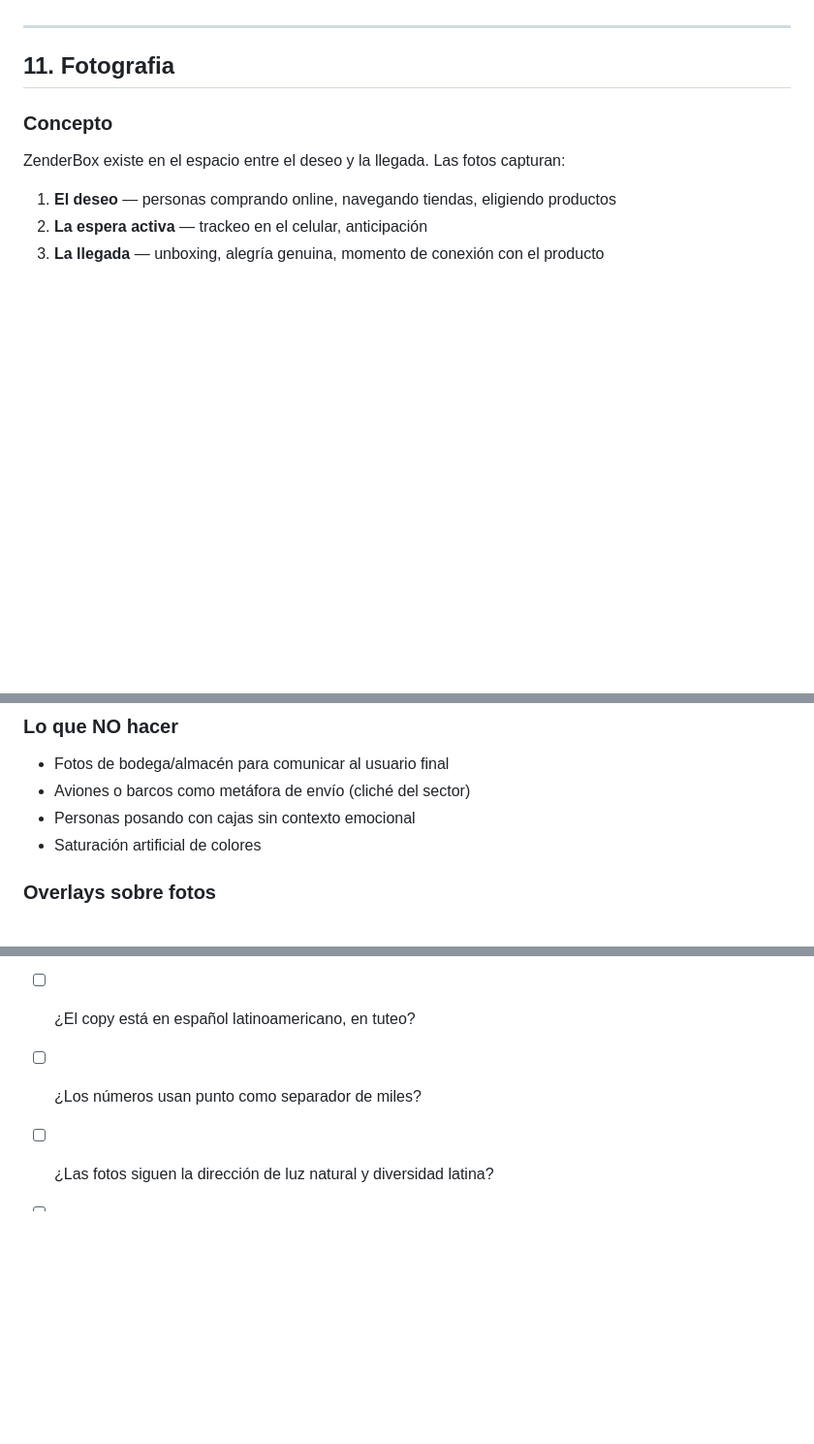
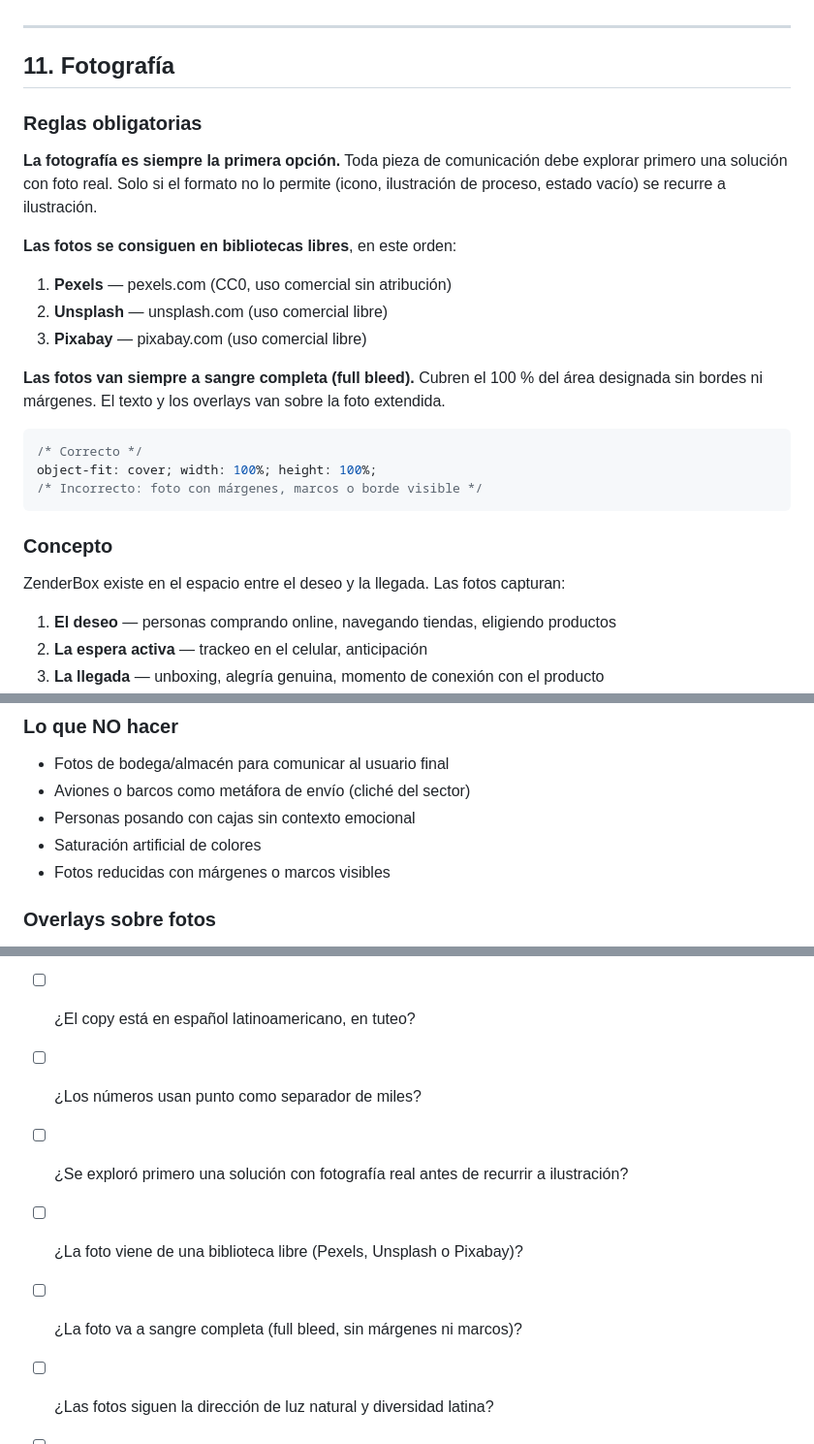
Before and after one commit to zenderhub/ZenderBox-BrandBible, a Markdown page: BRAND.md, 3 parts joined by grey strips. Shown at 97% size. GitHub-like rendering; blank space fills up the shorter version.

````diff
--- a/BRAND.md
+++ b/BRAND.md
@@ -313,7 +313,23 @@ Set custom basado en **Lucide** (stroke icons).
 
 ---
 
-## 11. Fotografia
+## 11. Fotografía
+
+### Reglas obligatorias
+
+**La fotografía es siempre la primera opción.** Toda pieza de comunicación debe explorar primero una solución con foto real. Solo si el formato no lo permite (icono, ilustración de proceso, estado vacío) se recurre a ilustración.
+
+**Las fotos se consiguen en bibliotecas libres**, en este orden:
+1. **Pexels** — pexels.com (CC0, uso comercial sin atribución)
+2. **Unsplash** — unsplash.com (uso comercial libre)
+3. **Pixabay** — pixabay.com (uso comercial libre)
+
+**Las fotos van siempre a sangre completa (full bleed).** Cubren el 100 % del área designada sin bordes ni márgenes. El texto y los overlays van sobre la foto extendida.
+```css
+/* Correcto */
+object-fit: cover; width: 100%; height: 100%;
+/* Incorrecto: foto con márgenes, marcos o borde visible */
+```
 
 ### Concepto
 
@@ -337,6 +353,7 @@ ZenderBox existe en el espacio entre el deseo y la llegada. Las fotos capturan:
 - Aviones o barcos como metáfora de envío (cliché del sector)
 - Personas posando con cajas sin contexto emocional
 - Saturación artificial de colores
+- Fotos reducidas con márgenes o marcos visibles
 
 ### Overlays sobre fotos
 
@@ -413,6 +430,9 @@ Ver [`voice.md`](voice.md) para guía completa.
 - [ ] ¿Los botones primarios tienen el gradiente o el fill correcto según el contexto?
 - [ ] ¿El copy está en español latinoamericano, en tuteo?
 - [ ] ¿Los números usan punto como separador de miles?
+- [ ] ¿Se exploró primero una solución con fotografía real antes de recurrir a ilustración?
+- [ ] ¿La foto viene de una biblioteca libre (Pexels, Unsplash o Pixabay)?
+- [ ] ¿La foto va a sangre completa (full bleed, sin márgenes ni marcos)?
 - [ ] ¿Las fotos siguen la dirección de luz natural y diversidad latina?
 - [ ] ¿Los iconos son Lucide con stroke 1.8px?
 - [ ] ¿Los radios de cards y botones corresponden al producto (app vs web)?
````
Also changed, not shown: photography.md (+24 -0 lines).
